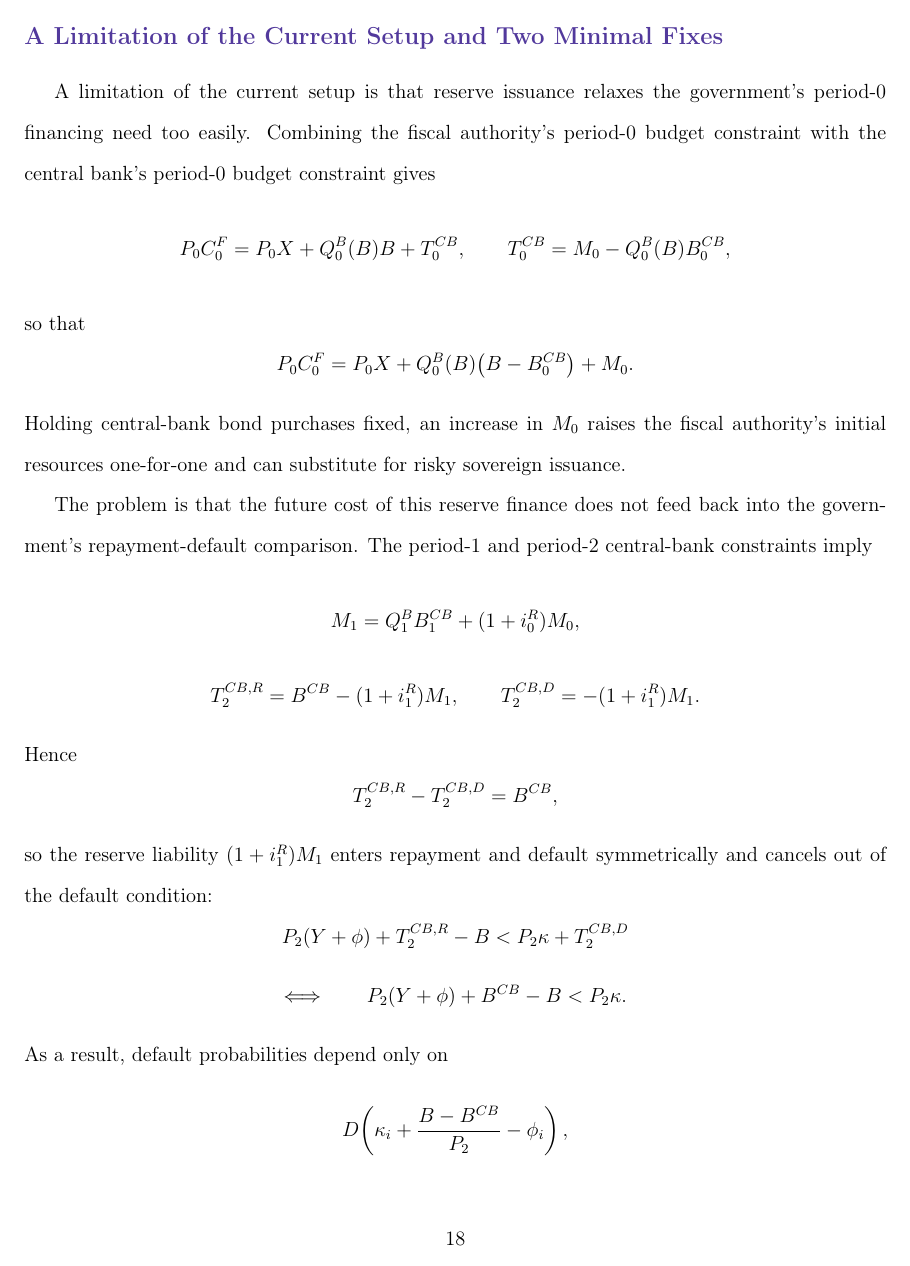
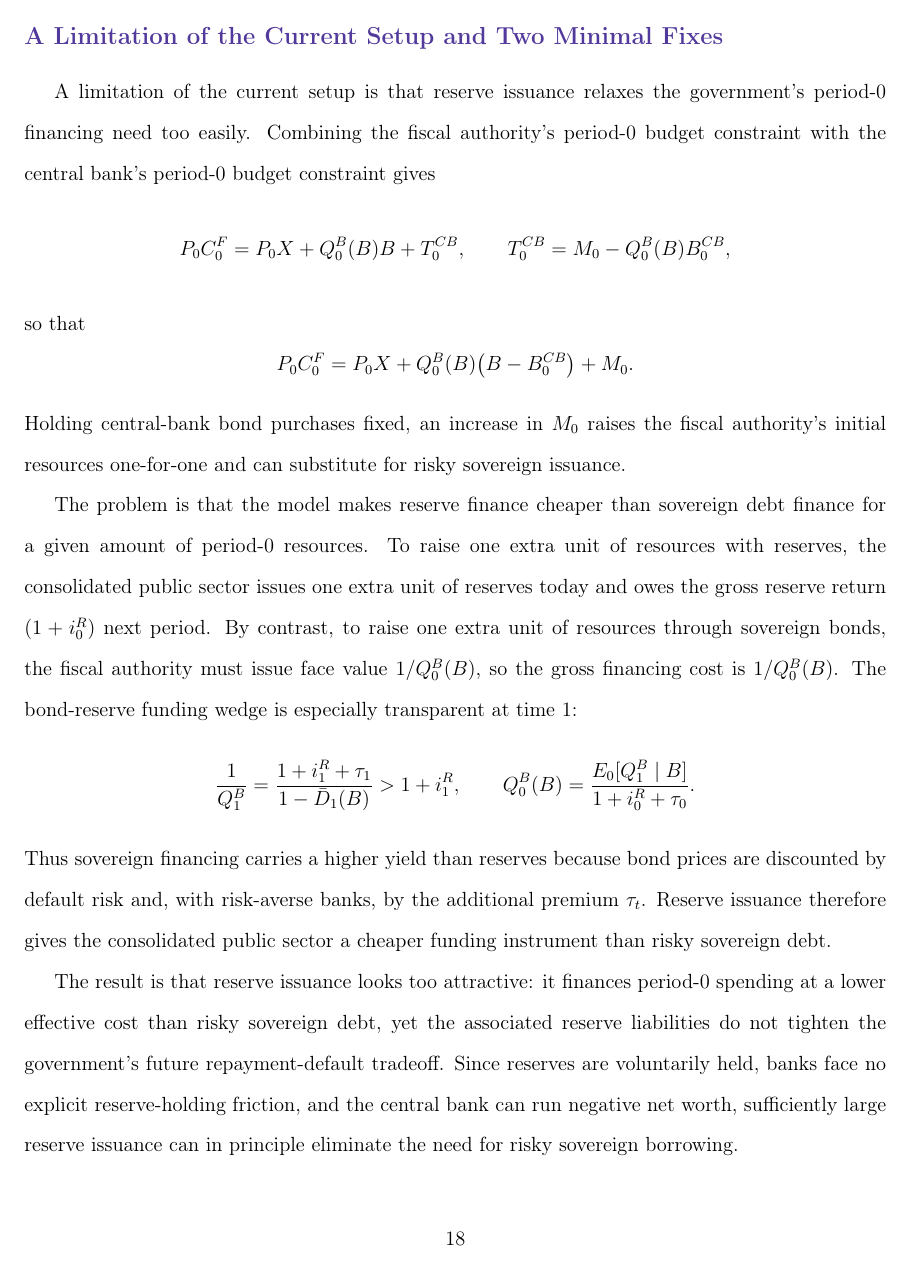
Before and after one commit to yangluust/monetary_fiscal_interaction, a LaTeX document (docs/draft/inflationary-finance.tex): page 18 of 24. Compiled offline with pdfLaTeX.

Commit message:
Refine discussions on reserve finance and central-bank solvency in the inflationary finance document; update LaTeX files to correct paths and enhance output details; add new sections on reserve demand and its implications for sovereign debt management.

```diff
--- a/docs/draft/inflationary-finance.tex
+++ b/docs/draft/inflationary-finance.tex
@@ -651,33 +651,16 @@ P_0 X + Q^B_0(B)\big(B-B^{CB}_0\big)+M_0.
 \]
 Holding central-bank bond purchases fixed, an increase in $M_0$ raises the fiscal authority's initial resources one-for-one and can substitute for risky sovereign issuance.
 
-The problem is that the future cost of this reserve finance does not feed back into the government's repayment-default comparison. The period-$1$ and period-$2$ central-bank constraints imply
+The problem is that the model makes reserve finance cheaper than sovereign debt finance for a given amount of period-$0$ resources. To raise one extra unit of resources with reserves, the consolidated public sector issues one extra unit of reserves today and owes the gross reserve return $(1+i^R_0)$ next period. By contrast, to raise one extra unit of resources through sovereign bonds, the fiscal authority must issue face value $1/Q^B_0(B)$, so the gross financing cost is $1/Q^B_0(B)$. The bond-reserve funding wedge is especially transparent at time $1$:
 \[
-M_1 = Q^B_1 B^{CB}_1 + (1+i^R_0)M_0,
+\frac{1}{Q^B_1}=\frac{1+i^R_1+\tau_1}{1-\bar D_1(B)}
+> 1+i^R_1,
+\qquad
+Q^B_0(B)=\frac{E_0[Q^B_1\mid B]}{1+i^R_0+\tau_0}.
 \]
-\[
-T^{CB,R}_2 = B^{CB}-(1+i^R_1)M_1,
-\qquad
-T^{CB,D}_2 = -(1+i^R_1)M_1.
-\]
-Hence
-\[
-T^{CB,R}_2-T^{CB,D}_2 = B^{CB},
-\]
-so the reserve liability $(1+i^R_1)M_1$ enters repayment and default symmetrically and cancels out of the default condition:
-\[
-P_2(Y+\phi)+T^{CB,R}_2-B<P_2\kappa+T^{CB,D}_2
-\]
-\[
-\Longleftrightarrow
-\qquad
-P_2(Y+\phi)+B^{CB}-B<P_2\kappa.
-\]
-As a result, default probabilities depend only on
-\[
-D\!\left(\kappa_i + \frac{B-B^{CB}}{P_2} - \phi_i\right),
-\]
-not directly on $M_0$ or $M_1$. Since reserves are voluntarily held, banks face no explicit reserve-holding friction, and the central bank can run negative net worth, sufficiently large reserve issuance can in principle eliminate the need for risky sovereign borrowing.
+Thus sovereign financing carries a higher yield than reserves because bond prices are discounted by default risk and, with risk-averse banks, by the additional premium $\tau_t$. Reserve issuance therefore gives the consolidated public sector a cheaper funding instrument than risky sovereign debt.
+
+The result is that reserve issuance looks too attractive: it finances period-$0$ spending at a lower effective cost than risky sovereign debt, yet the associated reserve liabilities do not tighten the government's future repayment-default tradeoff. Since reserves are voluntarily held, banks face no explicit reserve-holding friction, and the central bank can run negative net worth, sufficiently large reserve issuance can in principle eliminate the need for risky sovereign borrowing.
 
 
 
```
Also changed, not shown: docs/draft/inflationary-finance.pdf, docs/draft/inflationary-finance.tex (10 more changed lines), 5 other files.
